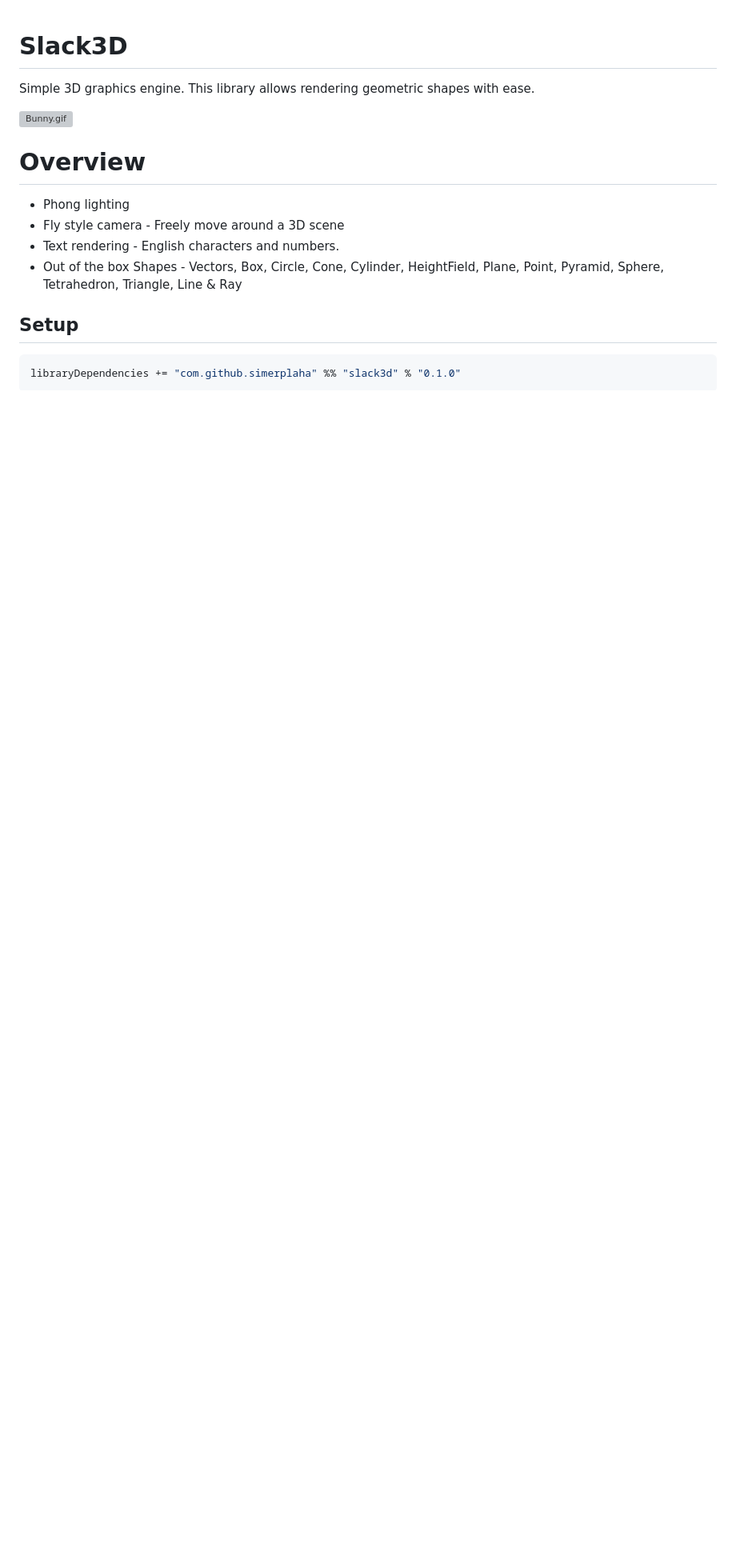
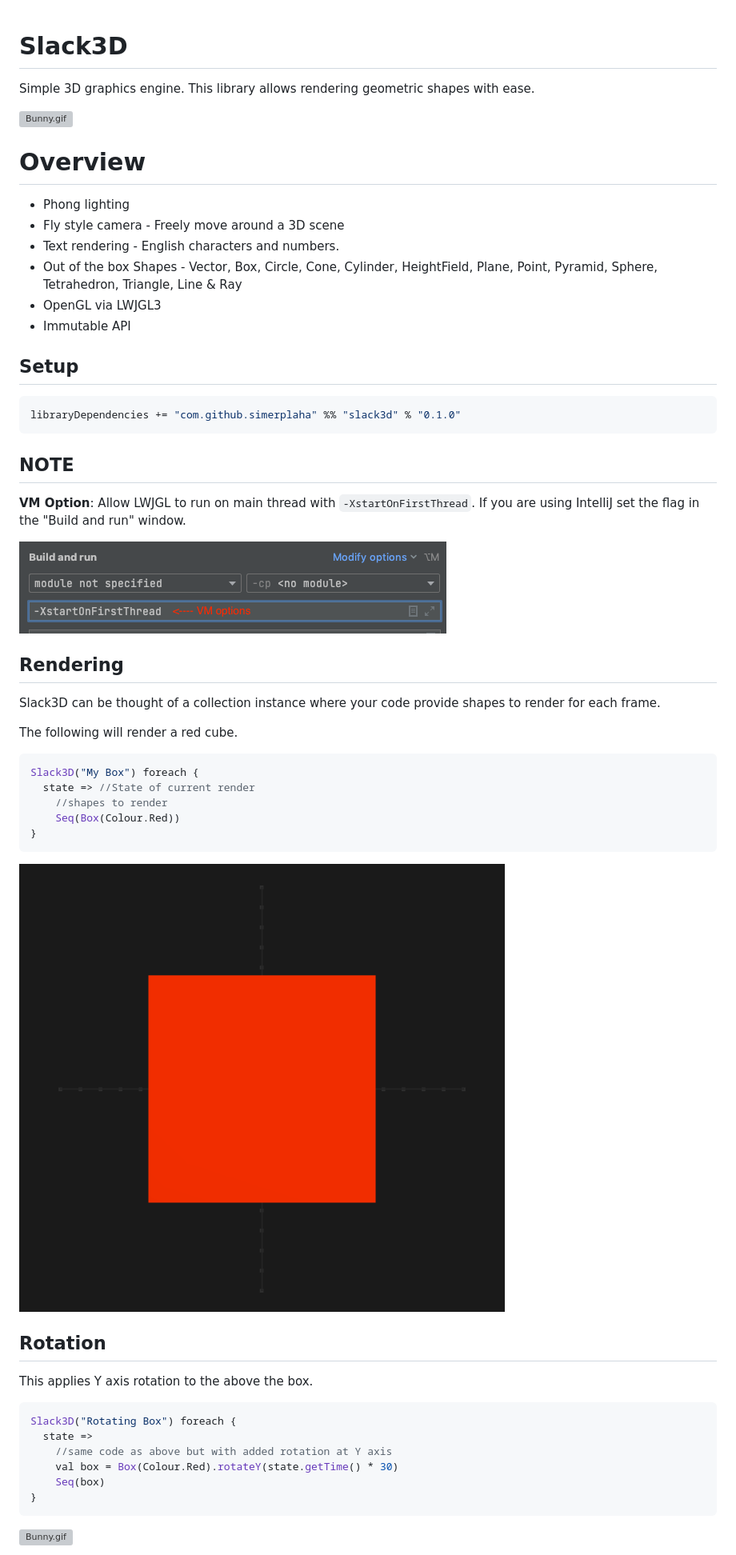
Before and after one commit to simerplaha/Slack3D, a Markdown page: README.md, the part around one of its changes. Shown at 80% size. Rendered like a GitHub page; pictures changed too: docs/intellij_vm_option.png (added), docs/red_cube.png (added); blank space fills up the shorter version; grey boxes are pictures that could not be loaded.

````diff
--- a/README.md
+++ b/README.md
@@ -9,8 +9,10 @@ Simple 3D graphics engine. This library allows rendering geometric shapes with e
 - Phong lighting
 - Fly style camera - Freely move around a 3D scene
 - Text rendering - English characters and numbers.
-- Out of the box Shapes - Vectors, Box, Circle, Cone, Cylinder, HeightField, Plane, Point, Pyramid, Sphere, Tetrahedron,
+- Out of the box Shapes - Vector, Box, Circle, Cone, Cylinder, HeightField, Plane, Point, Pyramid, Sphere, Tetrahedron,
   Triangle, Line & Ray
+- OpenGL via LWJGL3
+- Immutable API
 
 ## Setup
 
@@ -18,4 +20,40 @@ Simple 3D graphics engine. This library allows rendering geometric shapes with e
 libraryDependencies += "com.github.simerplaha" %% "slack3d" % "0.1.0"
 ```
 
-##
+## NOTE
+
+**VM Option**: Allow LWJGL to run on main thread with `-XstartOnFirstThread`. If you are using IntelliJ set the flag in
+the "Build and run" window.
+
+![img.png](docs/intellij_vm_option.png)
+
+## Rendering
+
+Slack3D can be thought of a collection instance where your code provide shapes to render for each frame.
+
+The following will render a red cube.
+
+```scala
+Slack3D("My Box") foreach {
+  state => //State of current render
+    //shapes to render
+    Seq(Box(Colour.Red))
+}
+```
+
+![img.png](docs/red_cube.png)
+
+## Rotation
+
+This applies Y axis rotation to the above the box.
+
+```scala
+Slack3D("Rotating Box") foreach {
+  state =>
+    //same code as above but with added rotation at Y axis
+    val box = Box(Colour.Red).rotateY(state.getTime() * 30)
+    Seq(box)
+}
+```
+![Bunny.gif](docs/cube_rotate.gif)
+
````
Also changed, not shown: other parts of README.md (+3 -0 lines), docs/rotation_api.png (added), 1 other file.
